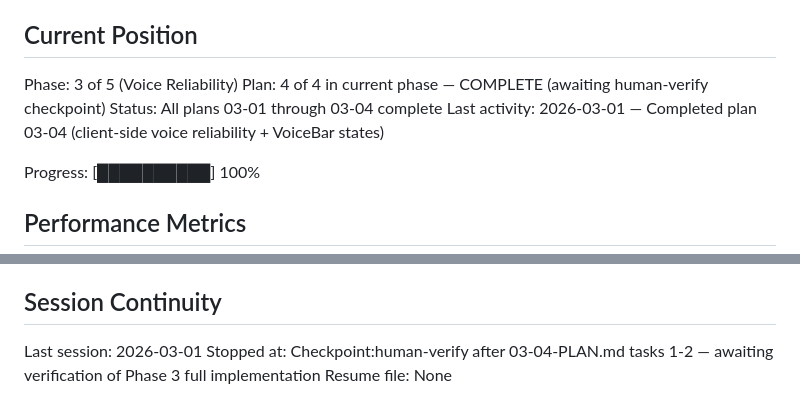
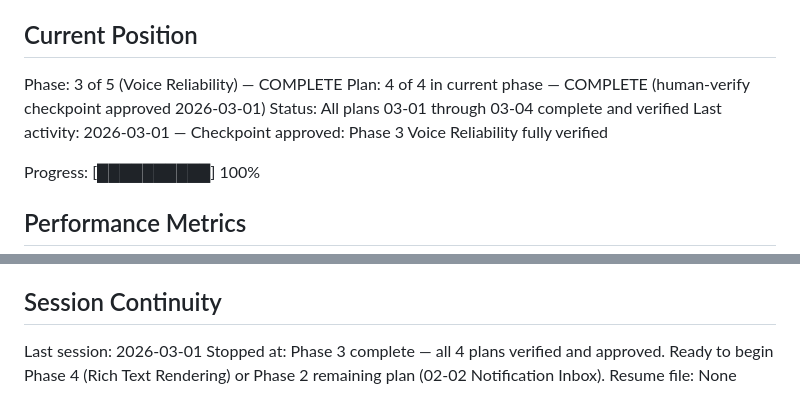
Before and after one commit to ProtoJazz/Cromulent, a Markdown page: .planning/STATE.md, 2 parts joined by grey strips. Drawn GitHub-style.

Commit message:
docs(03-04): record checkpoint approval and mark Phase 3 complete
- Updated 03-04-SUMMARY.md: checkpoint:human-verify approved 2026-03-01
- Updated ROADMAP.md: checked off 03-03 and 03-04 plan items
- Updated STATE.md: Phase 3 fully verified and complete, ready for next phase

Co-Authored-By: Claude Sonnet 4.6 <noreply@anthropic.com>

```diff
--- a/.planning/STATE.md
+++ b/.planning/STATE.md
@@ -22,10 +22,10 @@ See: .planning/PROJECT.md (updated 2026-02-26)
 
 ## Current Position
 
-Phase: 3 of 5 (Voice Reliability)
-Plan: 4 of 4 in current phase — COMPLETE (awaiting human-verify checkpoint)
-Status: All plans 03-01 through 03-04 complete
-Last activity: 2026-03-01 — Completed plan 03-04 (client-side voice reliability + VoiceBar states)
+Phase: 3 of 5 (Voice Reliability) — COMPLETE
+Plan: 4 of 4 in current phase — COMPLETE (human-verify checkpoint approved 2026-03-01)
+Status: All plans 03-01 through 03-04 complete and verified
+Last activity: 2026-03-01 — Checkpoint approved: Phase 3 Voice Reliability fully verified
 
 Progress: [██████████] 100%
 
@@ -88,5 +88,5 @@ None yet.
 ## Session Continuity
 
 Last session: 2026-03-01
-Stopped at: Checkpoint:human-verify after 03-04-PLAN.md tasks 1-2 — awaiting verification of Phase 3 full implementation
+Stopped at: Phase 3 complete — all 4 plans verified and approved. Ready to begin Phase 4 (Rich Text Rendering) or Phase 2 remaining plan (02-02 Notification Inbox).
 Resume file: None
```
Also changed, not shown: .planning/ROADMAP.md (+2 -2 lines), 1 other file.
